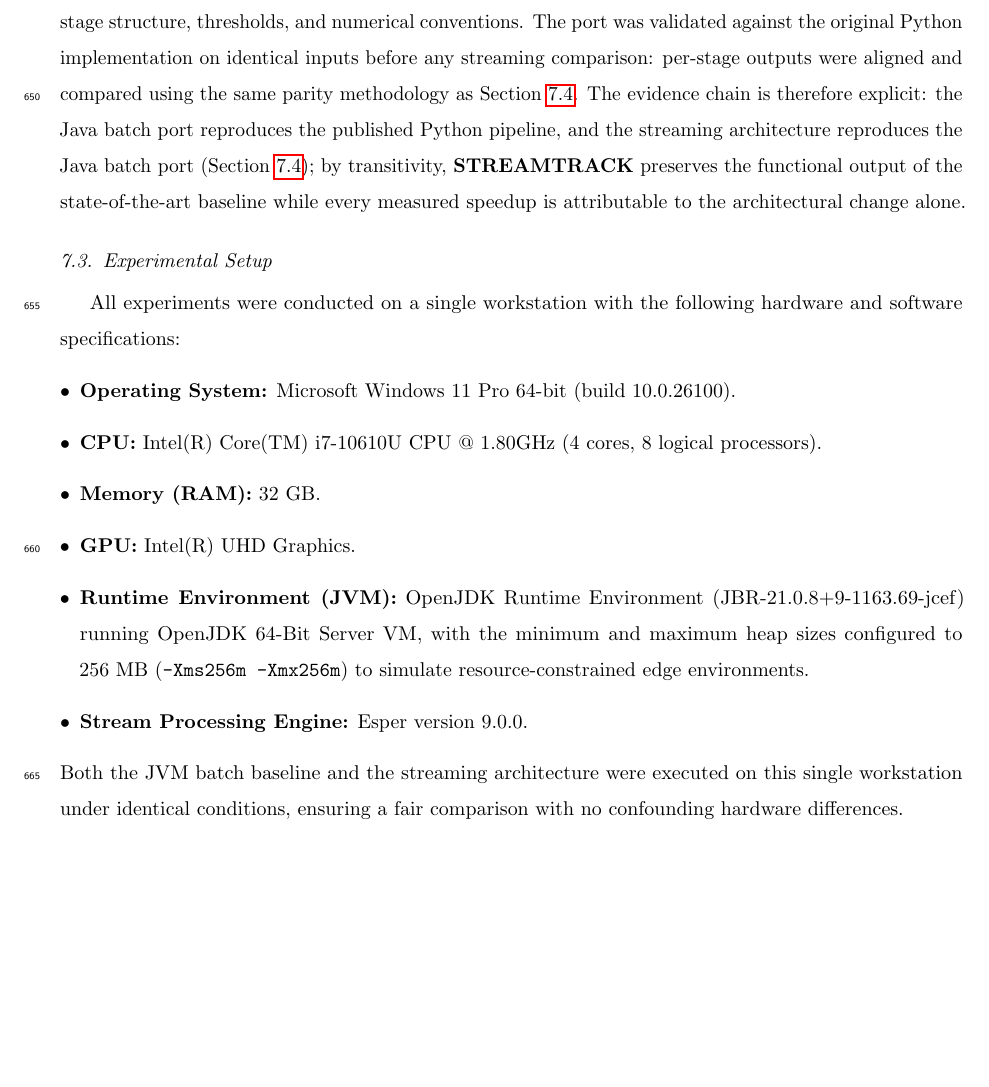
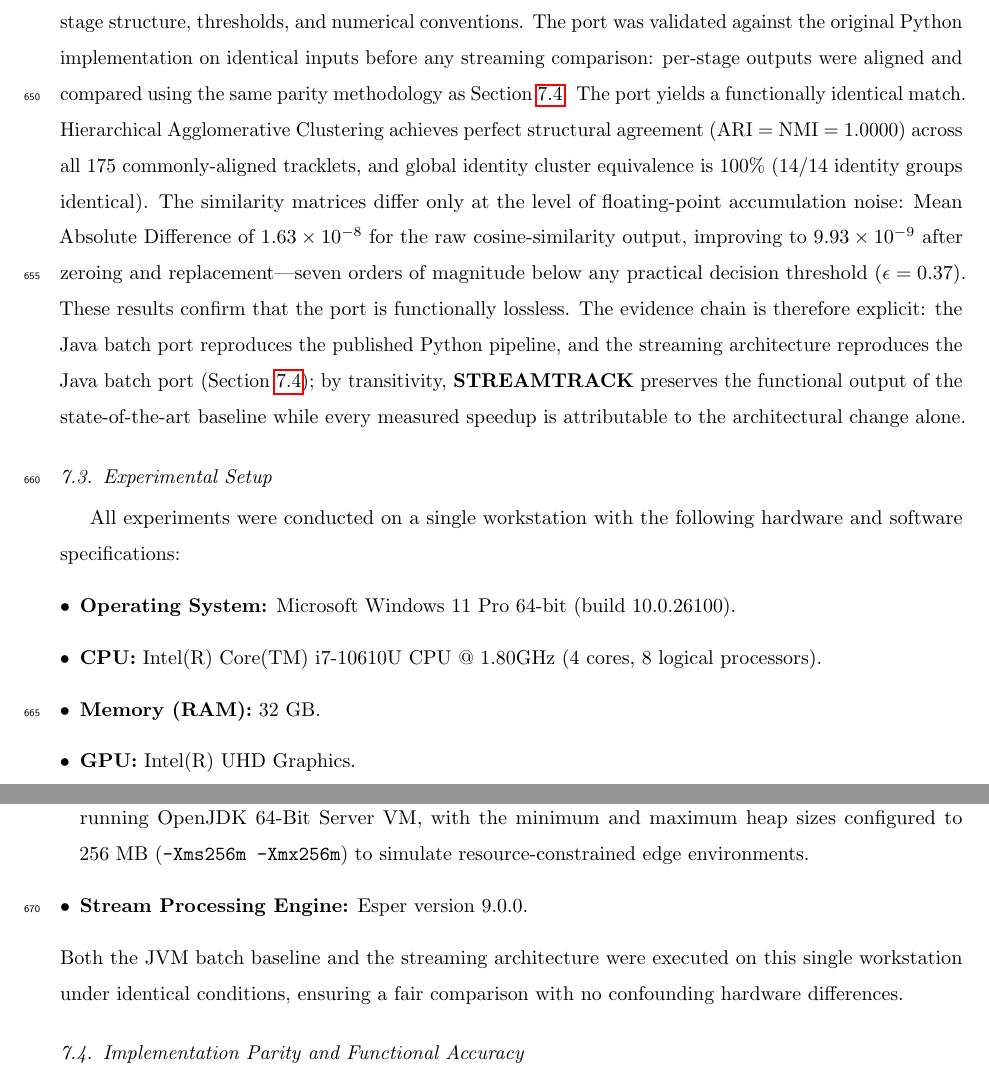
Before and after one commit to MahmoudMostafaTayee/STREAMTRACK, a LaTeX paper (paper/main.tex): part of page 21 of 37 before the commit and two parts of pages 21 and 22 of 37 after it, the two joined at a grey line, cut so that both start at the same text, the shorter picture padded with empty space. Compiled offline with pdfLaTeX.

Commit message:
insert the Python-vs-Java port parity numbers

```diff
--- a/paper/main.tex
+++ b/paper/main.tex
@@ -861,6 +861,7 @@ methodology as Section~\ref{sec:eval:parity}.
 % If a small table is warranted, mirror the structure of Table~\ref{tab:parity_metrics}
 % with columns Python OSC vs Java Batch. Keep it brief; this is a validation gate,
 % not a headline result.
+The port yields a functionally identical match. Hierarchical Agglomerative Clustering achieves perfect structural agreement (ARI = NMI = 1.0000) across all 175 commonly-aligned tracklets, and global identity cluster equivalence is 100\% (14/14 identity groups identical). The similarity matrices differ only at the level of floating-point accumulation noise: Mean Absolute Difference of $1.63 \times 10^{-8}$ for the raw cosine-similarity output, improving to $9.93 \times 10^{-9}$ after zeroing and replacement---seven orders of magnitude below any practical decision threshold ($\epsilon = 0.37$). These results confirm that the port is functionally lossless.
 The evidence chain is therefore explicit: the Java batch port reproduces the published Python pipeline, and the streaming architecture reproduces the Java batch port (Section~\ref{sec:eval:parity}); by transitivity, \textbf{STREAMTRACK} preserves the functional output of the state-of-the-art baseline while every measured speedup is attributable to the architectural change alone.
 
 \subsection{Experimental Setup}
```
Also changed, not shown: paper/main.tex (2 more changed lines).
